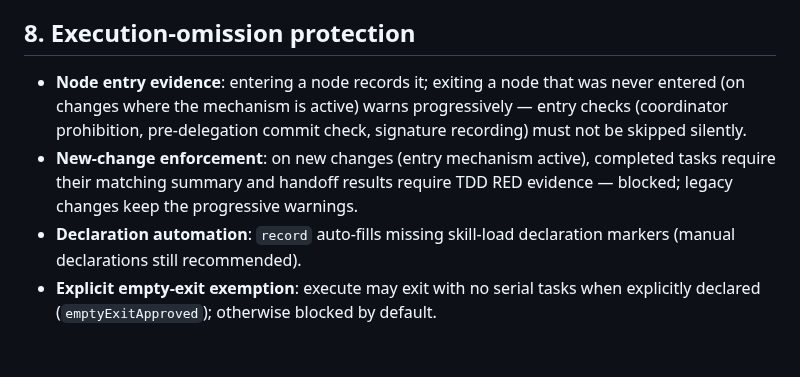
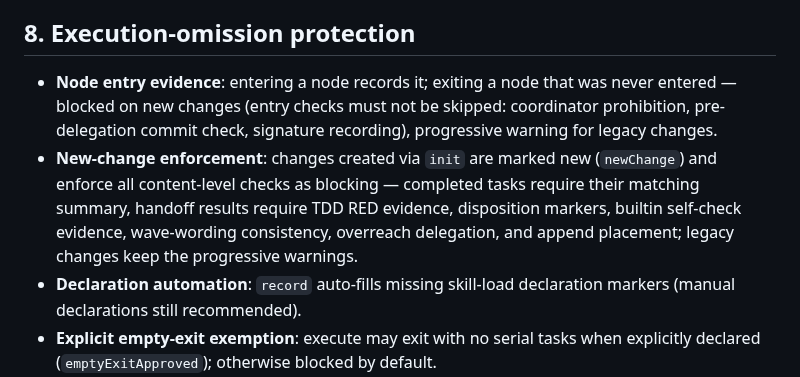
Before and after one commit to baobaolaodie/flow-comet, a Markdown page: docs/MECHANISM.md, the part around the change. GitHub-like rendering; blank space fills up the shorter version.

```diff
--- a/docs/MECHANISM.md
+++ b/docs/MECHANISM.md
@@ -82,8 +82,8 @@ Explicit parameter authorization (no blocking prompts, headless-safe): `--init-c
 
 ## 8. Execution-omission protection
 
-- **Node entry evidence**: entering a node records it; exiting a node that was never entered (on changes where the mechanism is active) warns progressively — entry checks (coordinator prohibition, pre-delegation commit check, signature recording) must not be skipped silently.
-- **New-change enforcement**: on new changes (entry mechanism active), completed tasks require their matching summary and handoff results require TDD RED evidence — blocked; legacy changes keep the progressive warnings.
+- **Node entry evidence**: entering a node records it; exiting a node that was never entered — blocked on new changes (entry checks must not be skipped: coordinator prohibition, pre-delegation commit check, signature recording), progressive warning for legacy changes.
+- **New-change enforcement**: changes created via `init` are marked new (`newChange`) and enforce all content-level checks as blocking — completed tasks require their matching summary, handoff results require TDD RED evidence, disposition markers, builtin self-check evidence, wave-wording consistency, overreach delegation, and append placement; legacy changes keep the progressive warnings.
 - **Declaration automation**: `record` auto-fills missing skill-load declaration markers (manual declarations still recommended).
 - **Explicit empty-exit exemption**: execute may exit with no serial tasks when explicitly declared (`emptyExitApproved`); otherwise blocked by default.
 
```
Also changed, not shown: docs/MECHANISM-zh.md (+2 -2 lines), 1 other file.
